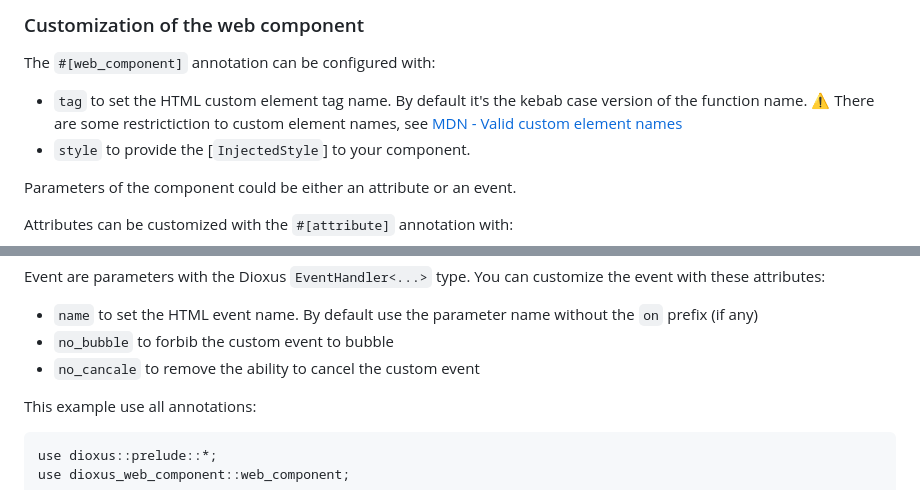
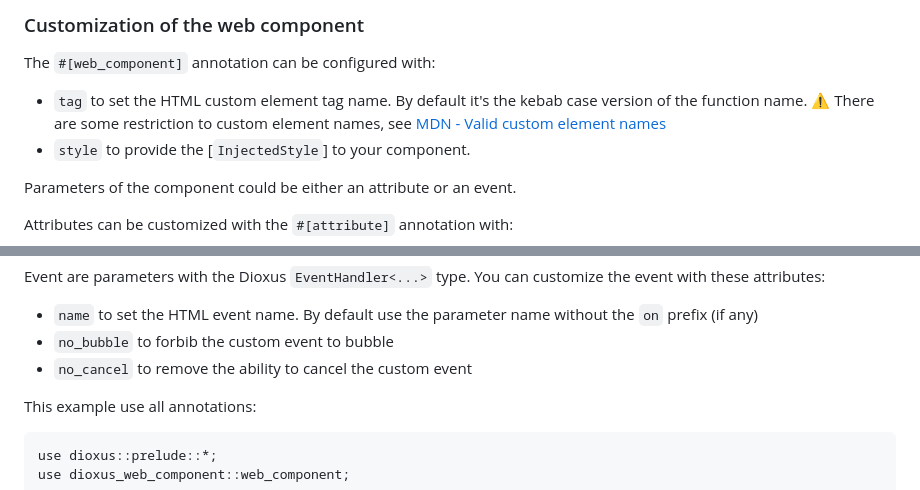
Before and after one commit to ilaborie/dioxus-web-component, a Markdown page: dioxus-web-component/README.md, 2 parts joined by grey strips. Drawn GitHub-style.

Commit message:
doc: fix typos

```diff
--- a/dioxus-web-component/README.md
+++ b/dioxus-web-component/README.md
@@ -47,7 +47,7 @@ The `#[web_component]` annotation can be configured with:
 
 * `tag` to set the HTML custom element tag name.
   By default it's the kebab case version of the function name.
-  ⚠️ There are some restrictiction to custom element names, see [MDN - Valid custom element names](https://developer.mozilla.org/en-US/docs/Web/API/CustomElementRegistry/define#valid_custom_element_names)
+  ⚠️ There are some restriction to custom element names, see [MDN - Valid custom element names](https://developer.mozilla.org/en-US/docs/Web/API/CustomElementRegistry/define#valid_custom_element_names)
 * `style` to provide the [`InjectedStyle`] to your component.
 
 Parameters of the component could be either an attribute or an event.
@@ -70,7 +70,7 @@ You can customize the event with these attributes:
 * `name` to set the HTML event name.
   By default use the parameter name without the `on` prefix (if any)
 * `no_bubble` to forbib the custom event to bubble
-* `no_cancale` to remove the ability to cancel the custom event
+* `no_cancel` to remove the ability to cancel the custom event
 
 
 This example use all annotations:
```
